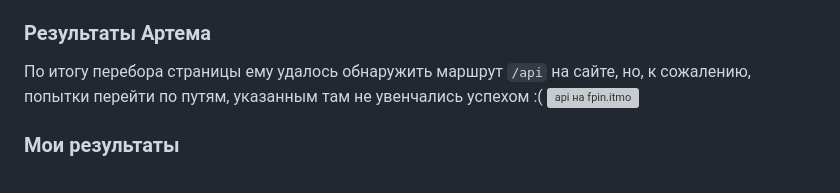
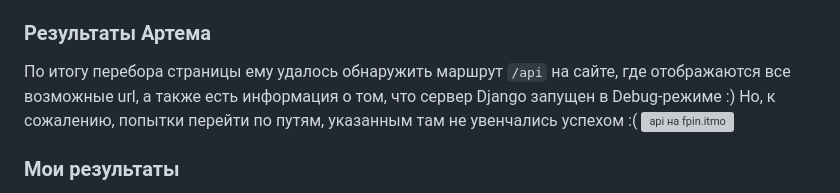
Before and after one commit to SmaF1-dev/Cloud_network_technologies_labs, a Markdown page: lab_1/complicated_version/README.md, the part around one of its changes. GitHub-like rendering; grey boxes are pictures that could not be loaded.

Commit message:
[fix]: All errors in README have been fixed.

```diff
--- a/lab_1/complicated_version/README.md
+++ b/lab_1/complicated_version/README.md
@@ -15,7 +15,8 @@
 
 ### Результаты Артема
 
-По итогу перебора страницы ему удалось обнаружить маршрут `/api` на сайте, но, к сожалению, попытки перейти по путям, указанным там не увенчались успехом :(
+По итогу перебора страницы ему удалось обнаружить маршрут `/api` на сайте, где отображаются все возможные url, а также есть информация о том, что сервер Django запущен в Debug-режиме :)
+Но, к сожалению, попытки перейти по путям, указанным там не увенчались успехом :(
     ![api на fpin.itmo](images/image_2.png)
 
 ### Мои результаты
```
Also changed, not shown: other parts of lab_1/complicated_version/README.md (+1 -1 lines).
